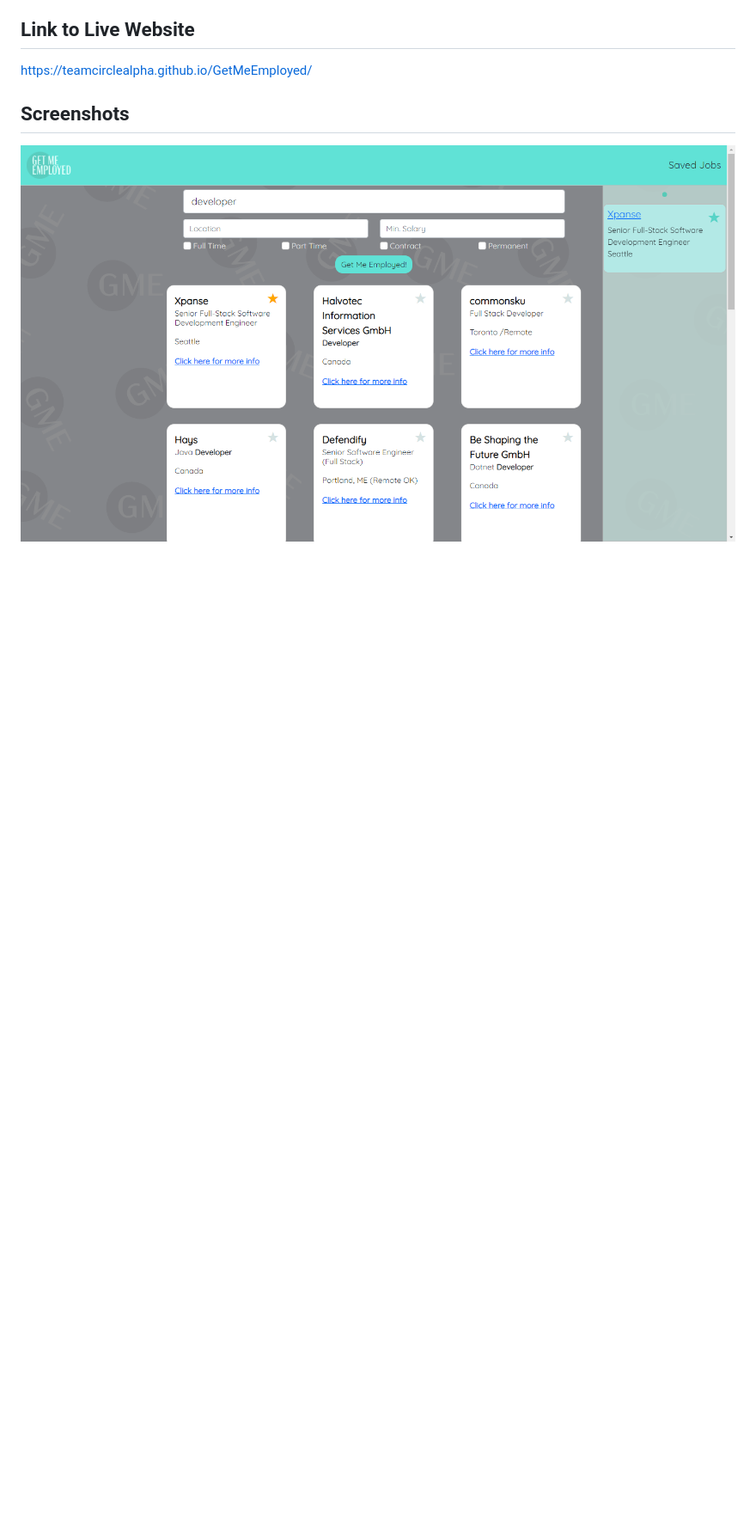
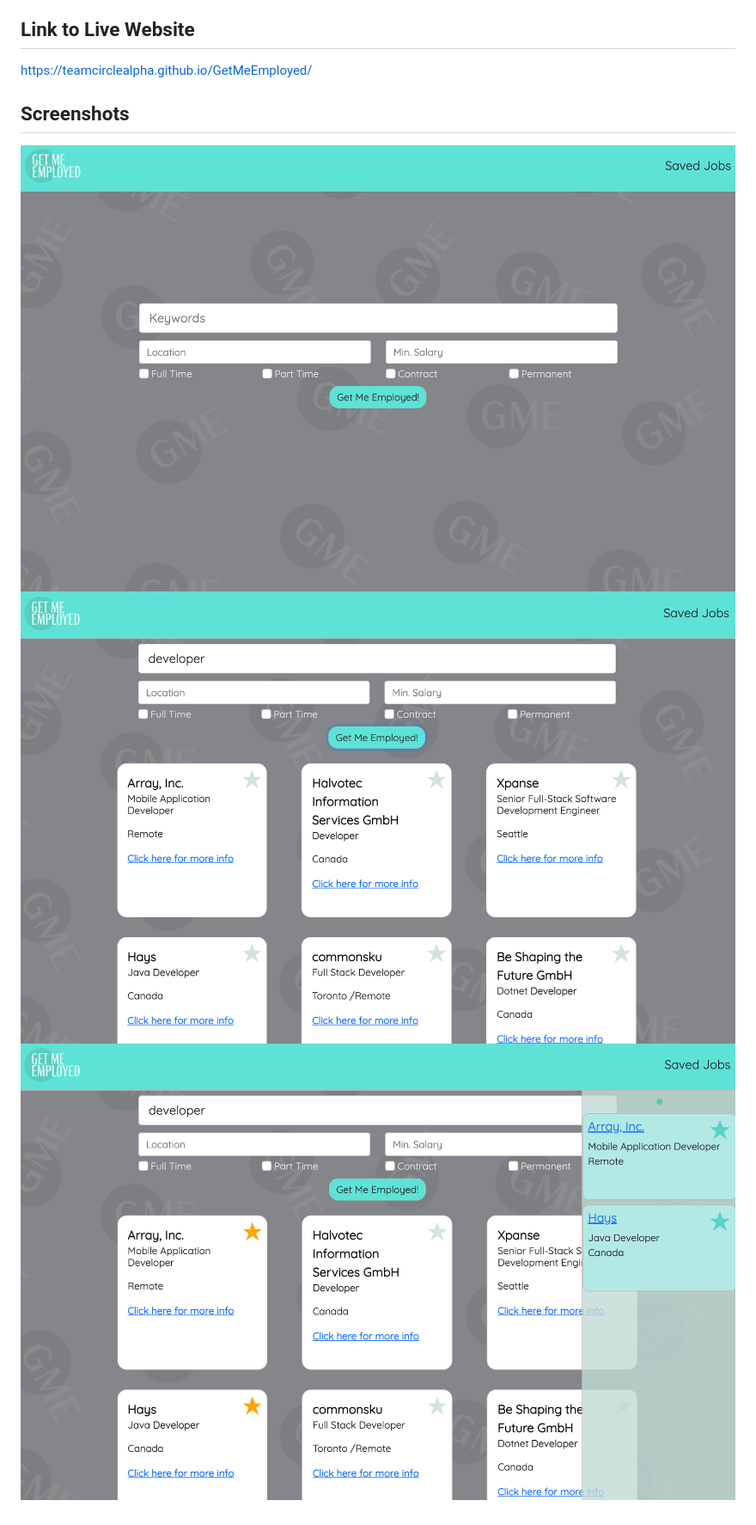
Before and after one commit to TeamCircleAlpha/GetMeEmployed, a Markdown page: README.md, the part around the change. Shown: that part at 86% size. Drawn GitHub-style; pictures changed too: assets/SS1.png (added), assets/SS2.png (added), assets/SS3.png (added); blank space fills up the shorter version.

Commit message:
added more screenshots to readme

```diff
--- a/README.md
+++ b/README.md
@@ -25,4 +25,6 @@ https://teamcirclealpha.github.io/GetMeEmployed/
 
 ## Screenshots
 
-![Screenshot](./assets/screenshot.png)
+![Screenshot](./assets/SS1.png)
+![Screenshot](./assets/SS2.png)
+![Screenshot](./assets/SS3.png)
```
Also changed, not shown: 2 other files.
